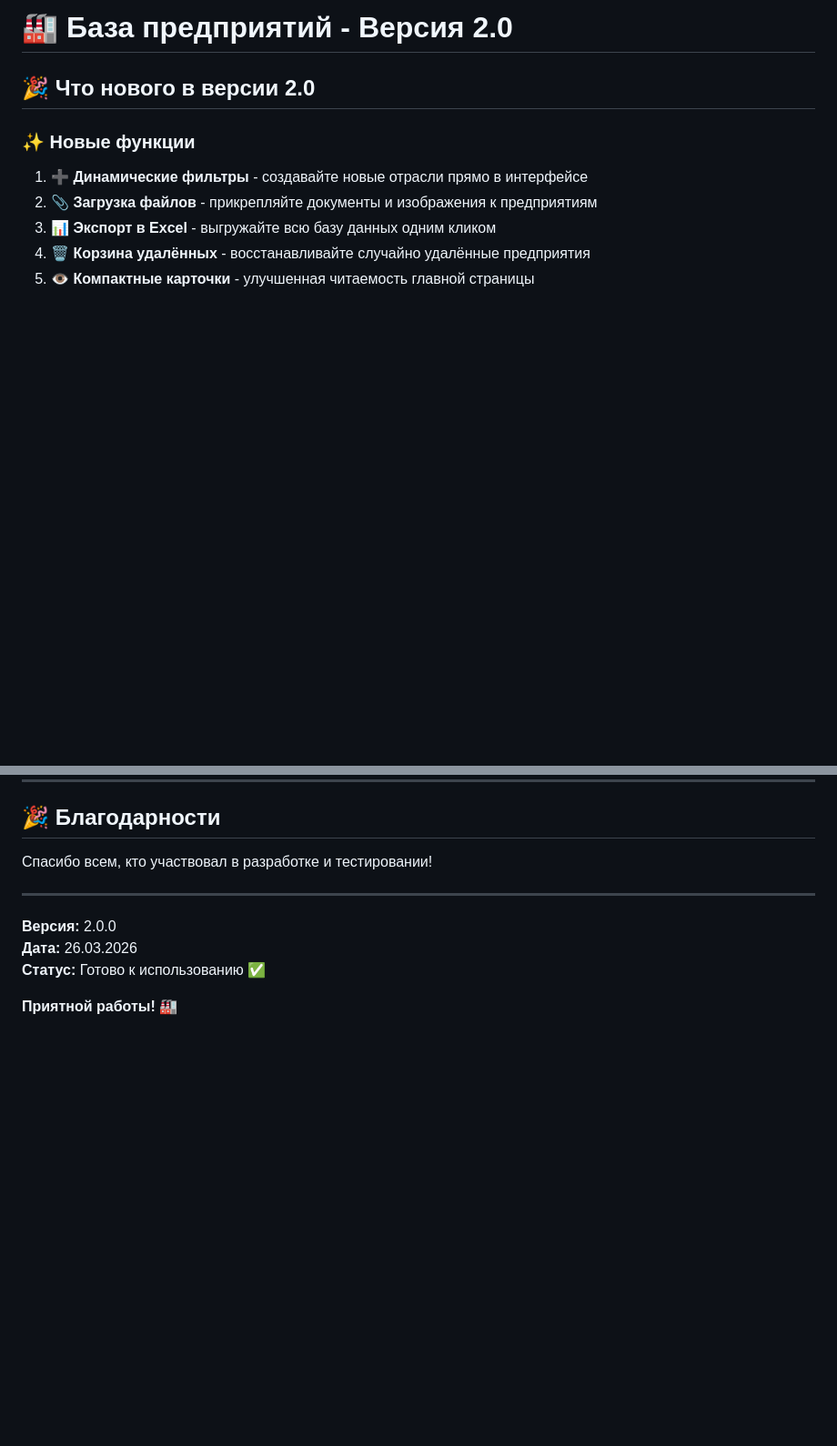
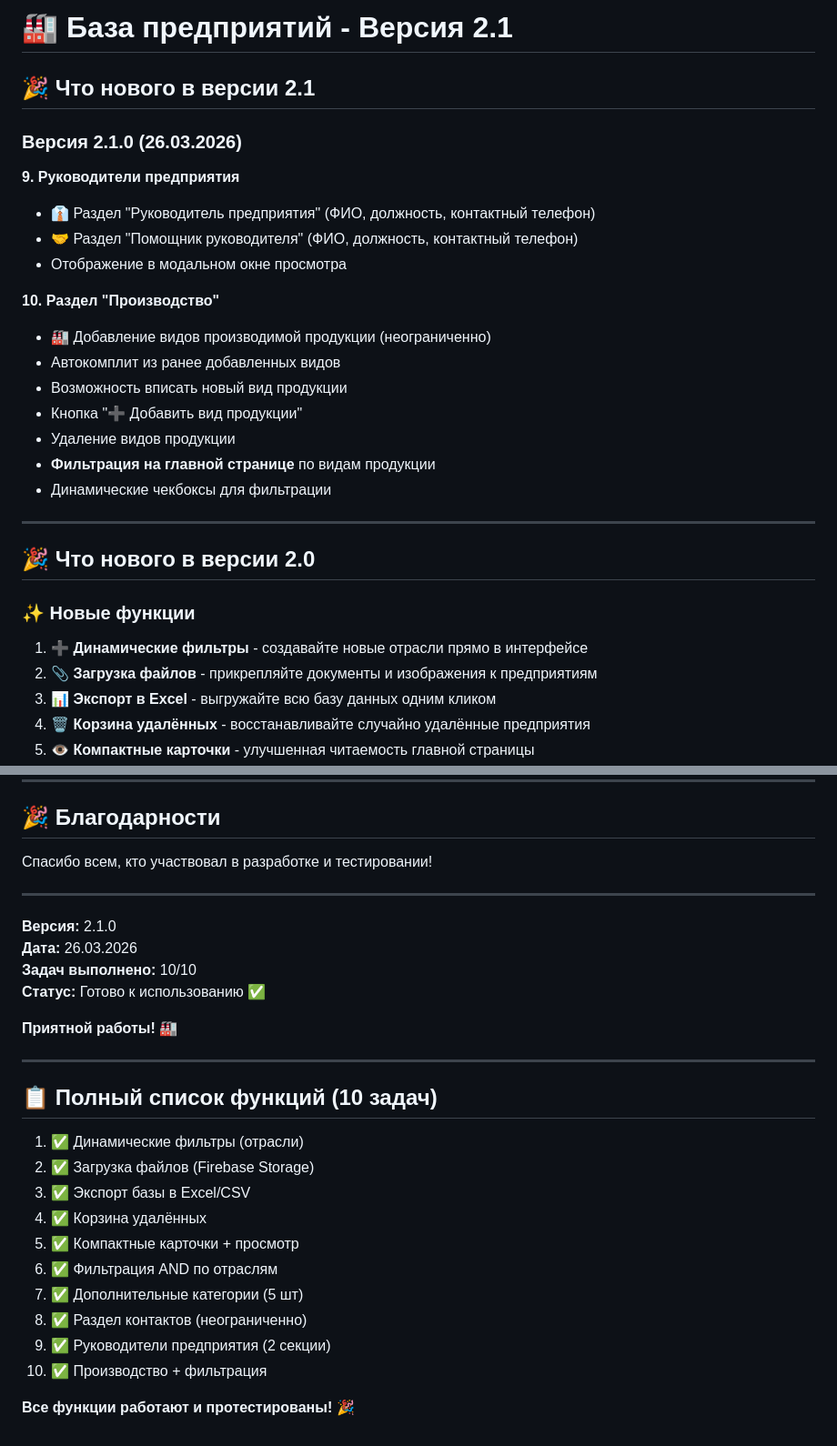
Before and after one commit to romapretty44/enterprises-database, a Markdown page: README.md, 2 parts joined by grey strips. Shown at 91% size. Rendered like a GitHub page; blank space fills up the shorter version.

Commit message:
📝 Обновлён README для версии 2.1.0
- Добавлена секция о версии 2.1.0
- Описание задач 9-10
- Список всех 10 выполненных задач
- Обновлена версия и дата

```diff
--- a/README.md
+++ b/README.md
@@ -1,4 +1,24 @@
-# 🏭 База предприятий - Версия 2.0
+# 🏭 База предприятий - Версия 2.1
+
+## 🎉 Что нового в версии 2.1
+
+### Версия 2.1.0 (26.03.2026)
+
+**9. Руководители предприятия**
+- 👔 Раздел "Руководитель предприятия" (ФИО, должность, контактный телефон)
+- 🤝 Раздел "Помощник руководителя" (ФИО, должность, контактный телефон)
+- Отображение в модальном окне просмотра
+
+**10. Раздел "Производство"**
+- 🏭 Добавление видов производимой продукции (неограниченно)
+- Автокомплит из ранее добавленных видов
+- Возможность вписать новый вид продукции
+- Кнопка "➕ Добавить вид продукции"
+- Удаление видов продукции
+- **Фильтрация на главной странице** по видам продукции
+- Динамические чекбоксы для фильтрации
+
+---
 
 ## 🎉 Что нового в версии 2.0
 
@@ -295,8 +315,26 @@ firebase serve
 
 ---
 
-**Версия:** 2.0.0
+**Версия:** 2.1.0
 **Дата:** 26.03.2026
+**Задач выполнено:** 10/10
 **Статус:** Готово к использованию ✅
 
 **Приятной работы!** 🏭
+
+---
+
+## 📋 Полный список функций (10 задач)
+
+1. ✅ Динамические фильтры (отрасли)
+2. ✅ Загрузка файлов (Firebase Storage)
+3. ✅ Экспорт базы в Excel/CSV
+4. ✅ Корзина удалённых
+5. ✅ Компактные карточки + просмотр
+6. ✅ Фильтрация AND по отраслям
+7. ✅ Дополнительные категории (5 шт)
+8. ✅ Раздел контактов (неограниченно)
+9. ✅ Руководители предприятия (2 секции)
+10. ✅ Производство + фильтрация
+
+**Все функции работают и протестированы!** 🎉
```
